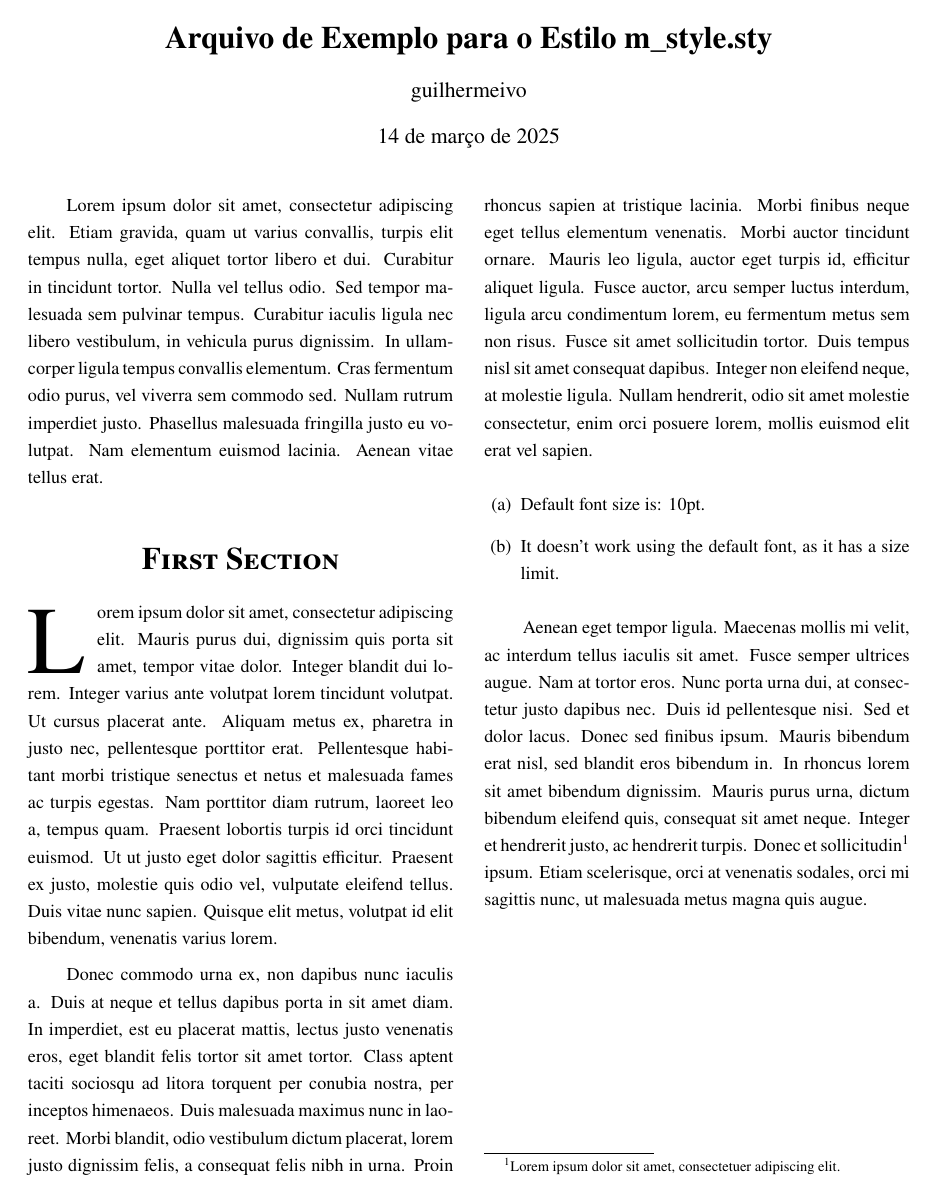
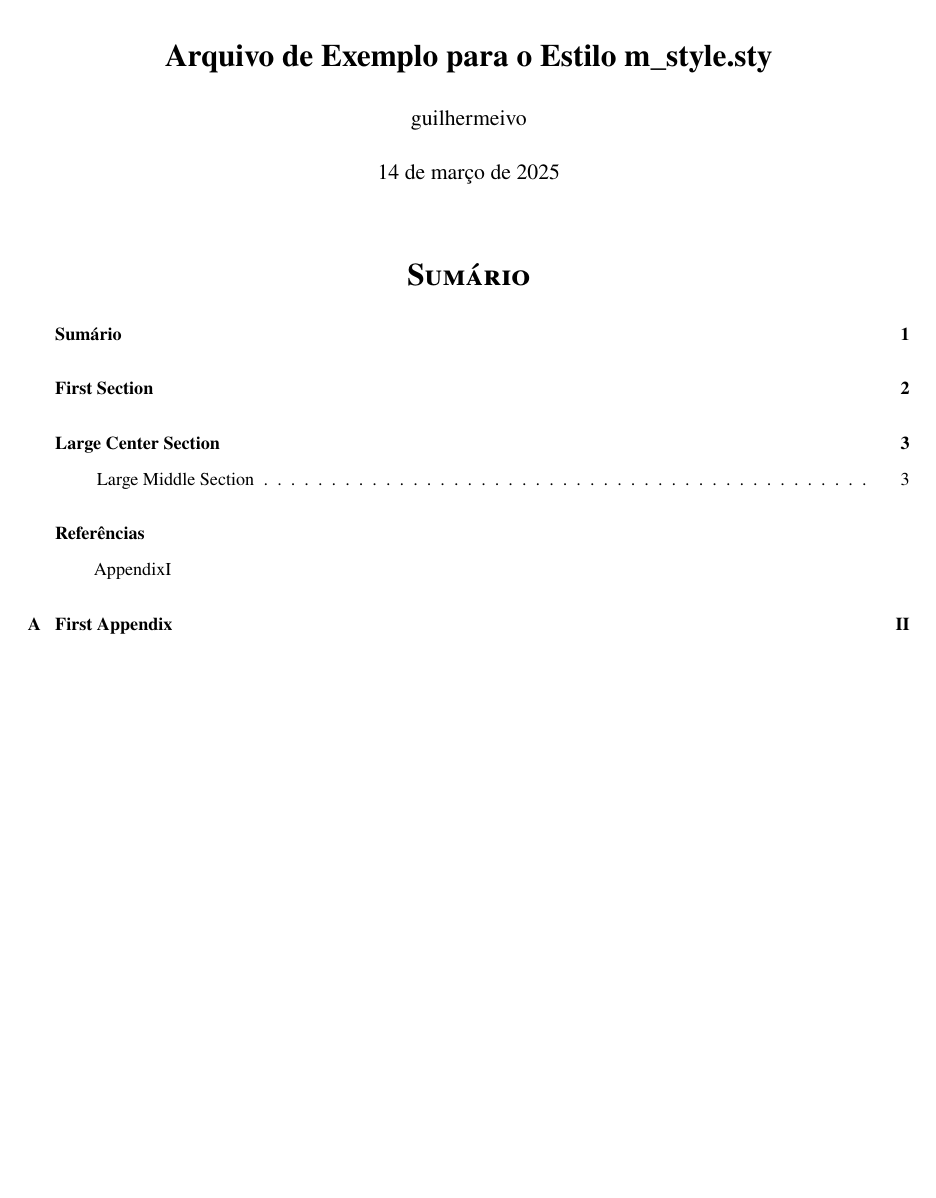
Before and after one commit to guilhermeivo/m_style, a LaTeX problem sheet (example/main.tex, which reads m_style.sty): page 1 of 6 before the commit and page 1 of 7 after it. Compiled offline with pdfLaTeX.

```diff
--- a/example/main.tex
+++ b/example/main.tex
@@ -37,6 +37,9 @@
 
 \begin{document}
 
+\onecolumn
+
 \maketitle
+\tableofcontents
 
 \pagenumbering{arabic}
--- a/m_style.sty
+++ b/m_style.sty
@@ -108,13 +108,13 @@
 
 \ifdefined\HCode
 
-\def\@ssect#1#2#3#4#5{%
-    \my@ssect{#1}{#2}{#3}{#4}{#5}}
+\def\@ssect#1#2#3#4#5#6#7{%
+    \my@ssect{#1}{#2}{#3}{#4}{#5}{#6}{#7}}
 \else
-\def\@ssect#1#2#3#4#5{%
+\def\@ssect#1#2#3#4#5#6#7{%
     \phantomsection%
-    \addcontentsline{toc}{section}{\protect\numberline{}#5}%
-    \my@ssect{#1}{#2}{#3}{#4}{\centering#5}%
+    \addcontentsline{toc}{#1}{\protect\numberline{}#7}%
+    \my@ssect{#3}{#4}{#5}{#6}{\centering#7}%
     %%
     \if@twocolumn%
         \ifnum\col@number=\@ne\relax%
@@ -125,7 +125,10 @@
     \fi%
     \@upperletter}
 
-\renewcommand{\section}{\@startsection {section}{1}{\z@}%
+\def\@startsection#1#2#3#4#5#6{\if@noskipsec \leavevmode \fi \par \@tempskipa #4\relax \@afterindenttrue \ifdim \@tempskipa <\z@ \@tempskipa -\@tempskipa \@afterindentfalse \fi \if@nobreak \everypar {}\else \addpenalty \@secpenalty \addvspace \@tempskipa \fi%
+\@ifstar {\@ssect {#1}{#2}{#3}{#4}{#5}{#6}}{\@dblarg {\@sect {#1}{#2}{#3}{#4}{#5}{#6}}}}
+
+\renewcommand{\section}{\@startsection{section}{1}{\z@}%
     {-3.5ex \@plus -1ex \@minus -.2ex}%
     {2.3ex \@plus .2ex}%
     {\normalfont\LARGE\scshape\bfseries}%
@@ -137,7 +140,7 @@
     {\normalfont\Large\scshape\bfseries}%
 }
 
-\renewcommand{\subsubsection}{\@startsection{subsubsection}{2}{\z@}%
+\renewcommand{\subsubsection}{\@startsection{subsubsection}{3}{\z@}%
     {-3.25ex\@plus -1ex \@minus -.2ex}%
     {1.5ex \@plus .2ex}%
     {\normalfont\normalsize\large\scshape\bfseries}%
```
Also changed, not shown: example/main.pdf, example/main.tex (4 more changed lines).
